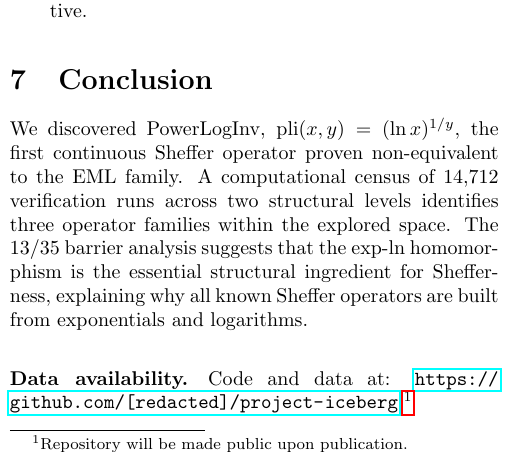
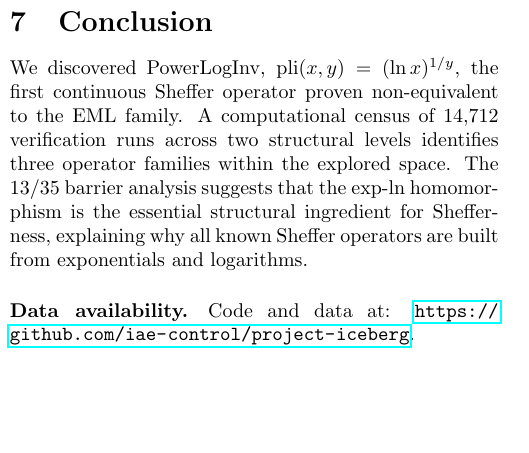
Before and after one commit to iae-control/project-iceberg, a LaTeX paper (paper/main.tex): part of one column of page 5 of 6, cut so that both start at the same text, the shorter picture padded with empty space. Compiled offline with pdfLaTeX.

Commit message:
Paper: add actual GitHub URL (iae-control/project-iceberg)
Co-Authored-By: Claude Opus 4.6 (1M context) <noreply@anthropic.com>

```diff
--- a/paper/main.tex
+++ b/paper/main.tex
@@ -331,7 +331,7 @@ The tower-direction framework (Theorem~\ref{thm:tower_separation}) suggests a cl
 We discovered PowerLogInv, $\mathrm{pli}(x,y) = (\ln x)^{1/y}$, the first continuous Sheffer operator proven non-equivalent to the EML family. A computational census of 14{,}712 verification runs across two structural levels identifies three operator families within the explored space. The 13/35~barrier analysis suggests that the exp-ln homomorphism is the essential structural ingredient for Sheffer-ness, explaining why all known Sheffer operators are built from exponentials and logarithms.
 
 %======================================================================
-\paragraph{Data availability.} Code and data at: \url{https://github.com/[redacted]/project-iceberg}.\footnote{Repository will be made public upon publication.}
+\paragraph{Data availability.} Code and data at: \url{https://github.com/iae-control/project-iceberg}.
 
 \paragraph{Acknowledgments.} We thank Andrzej Odrzywołek for the foundational EML discovery and the open-source verification code that made this census possible.
 
```
Also changed, not shown: paper/main.pdf.
